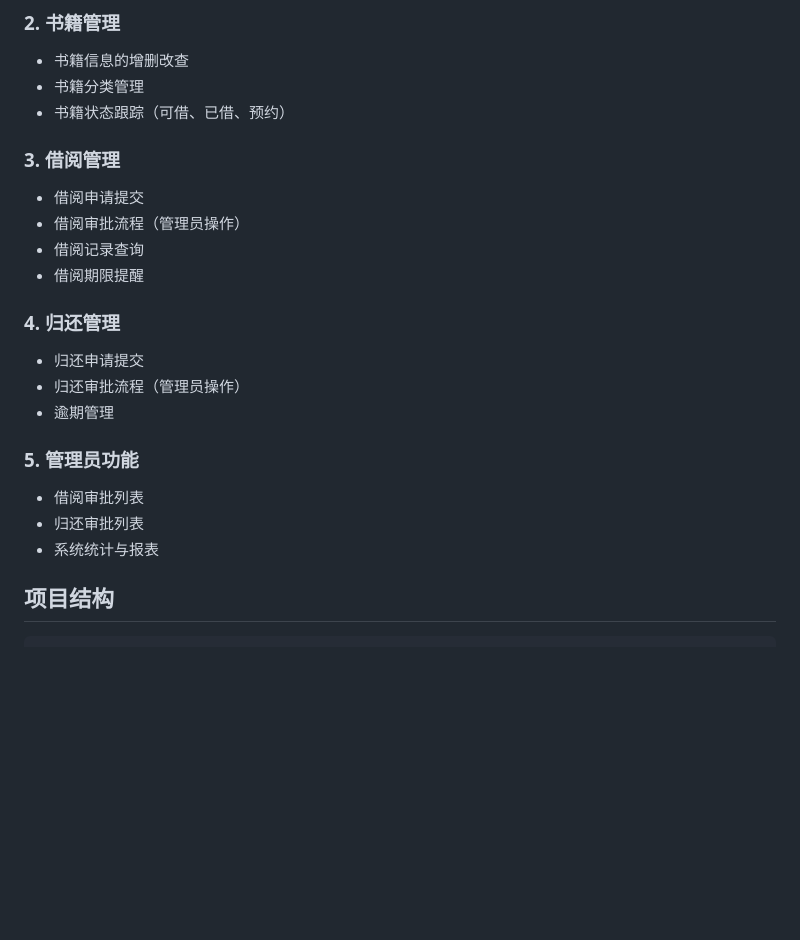
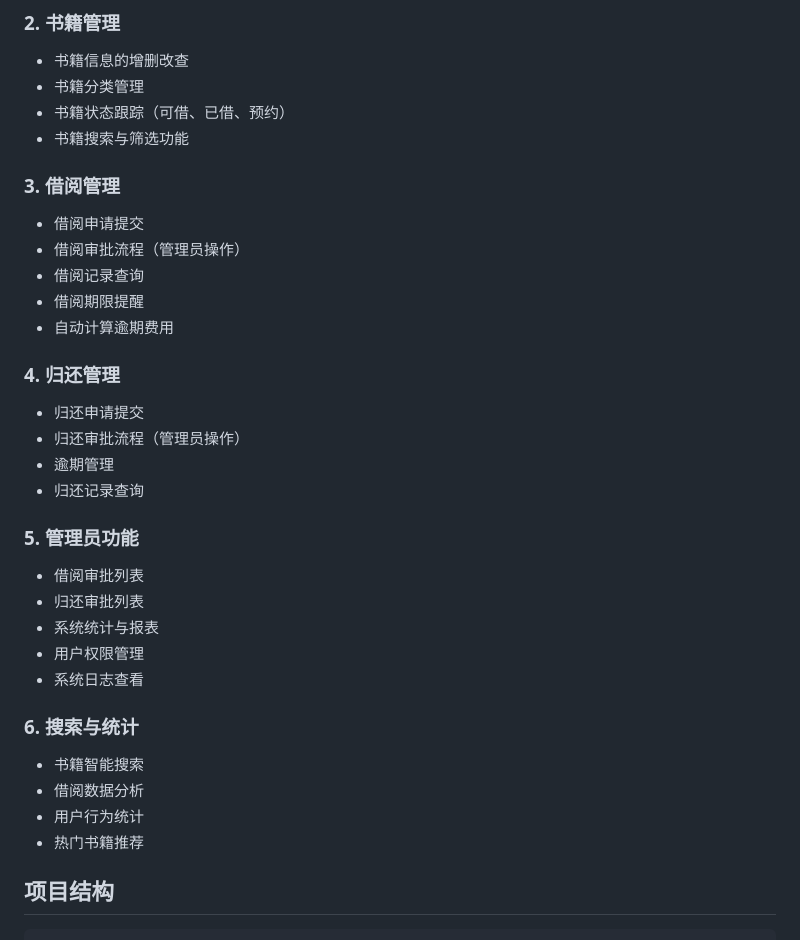
Before and after one commit to ZJW-123-prog/library_ms, a Markdown page: README.md, the part around the change. Drawn GitHub-style; blank space fills up the shorter version.

Commit message:
feat: 扩展功能模块描述，增加搜索与统计模块

```diff
--- a/README.md
+++ b/README.md
@@ -23,22 +23,33 @@
 - 书籍信息的增删改查
 - 书籍分类管理
 - 书籍状态跟踪（可借、已借、预约）
+- 书籍搜索与筛选功能
 
 ### 3. 借阅管理
 - 借阅申请提交
 - 借阅审批流程（管理员操作）
 - 借阅记录查询
 - 借阅期限提醒
+- 自动计算逾期费用
 
 ### 4. 归还管理
 - 归还申请提交
 - 归还审批流程（管理员操作）
 - 逾期管理
+- 归还记录查询
 
 ### 5. 管理员功能
 - 借阅审批列表
 - 归还审批列表
 - 系统统计与报表
+- 用户权限管理
+- 系统日志查看
+
+### 6. 搜索与统计
+- 书籍智能搜索
+- 借阅数据分析
+- 用户行为统计
+- 热门书籍推荐
 
 ## 项目结构
 
```
